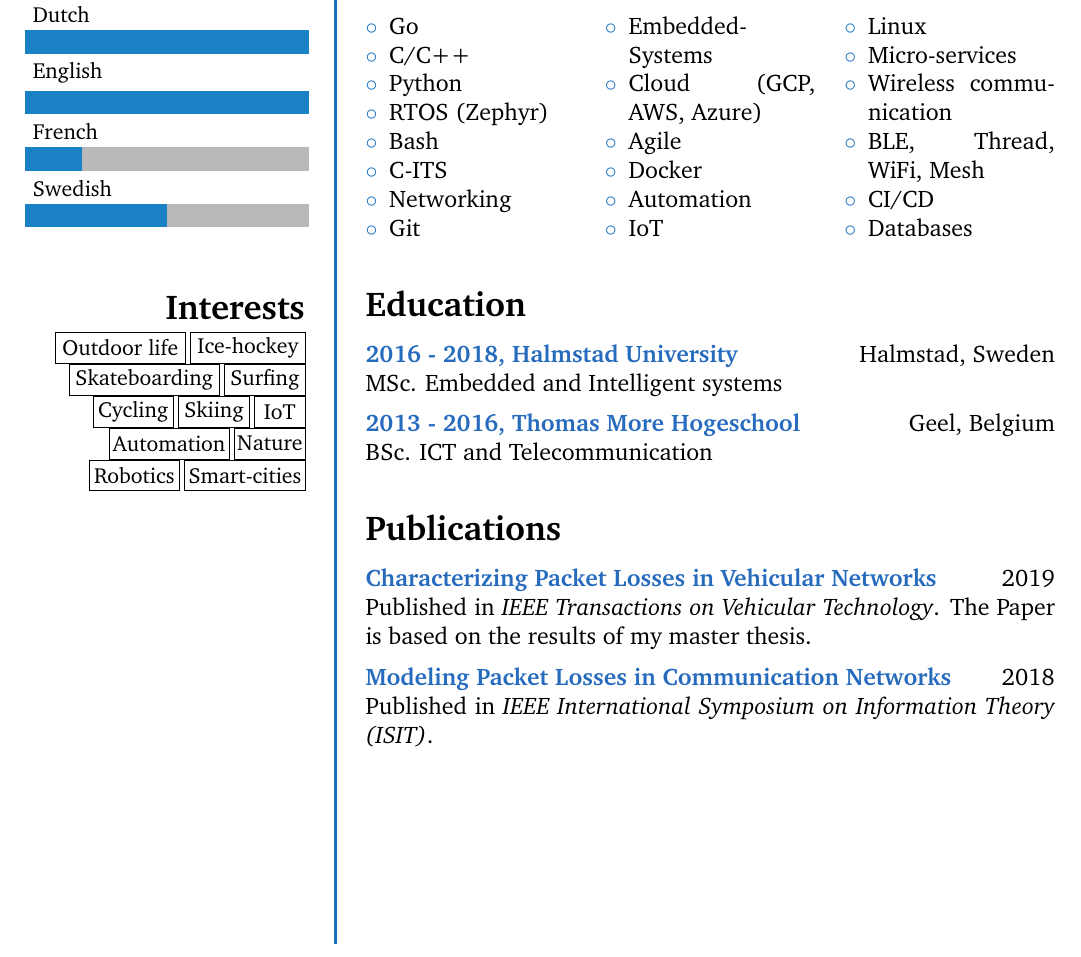
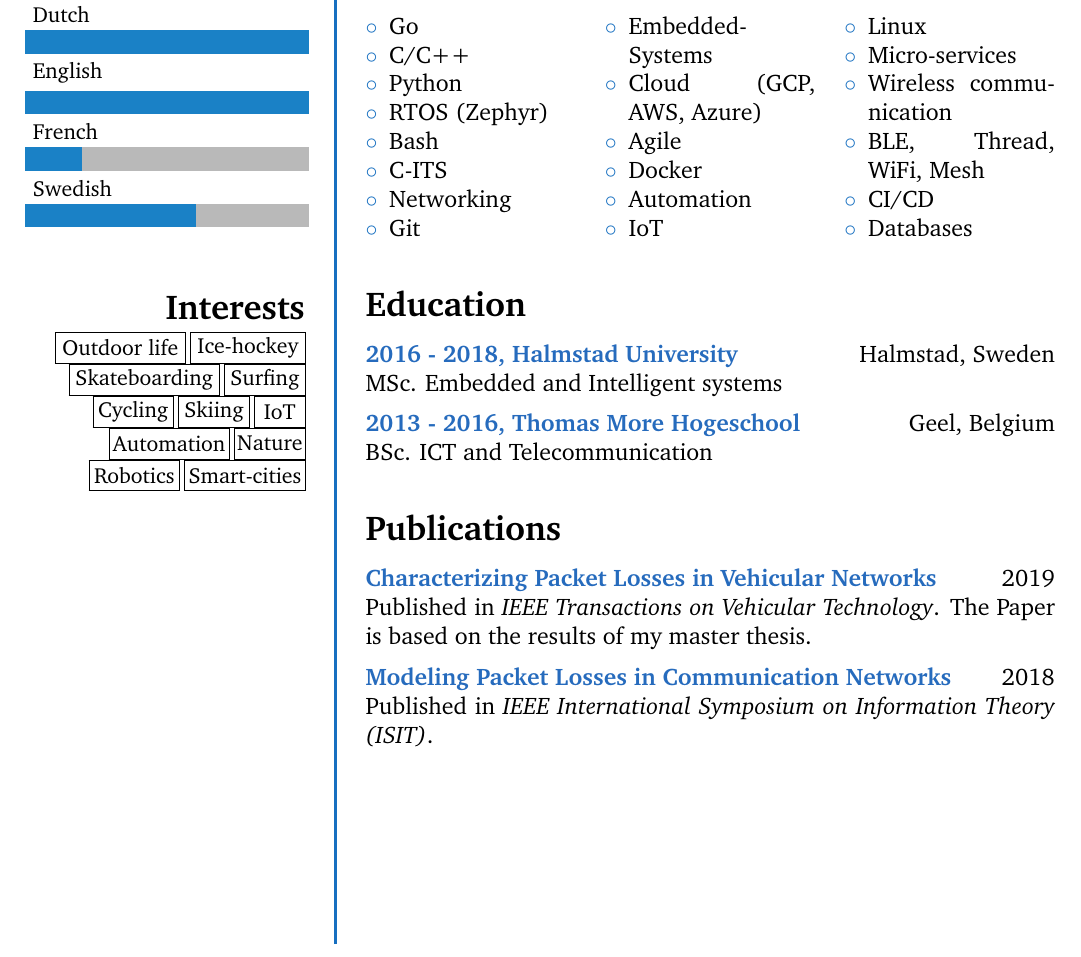
Before and after one commit to DankersW/cv, a LaTeX CV (src/cv.tex): part of the page, cut so that both start at the same text. Compiled offline with pdfLaTeX.

Commit message:
cv: fix language skills based on mathildas request

```diff
--- a/src/cv.tex
+++ b/src/cv.tex
@@ -65,7 +65,7 @@
 	\skills{{Dutch/5}} \\
     \skills{{English/5}} \\
     \skills{{French/1}} \\
-    \skills{{Swedish/2.5}} \\
+    \skills{{Swedish/3}} \\
 	\Sep
 	\Sep
 
```
